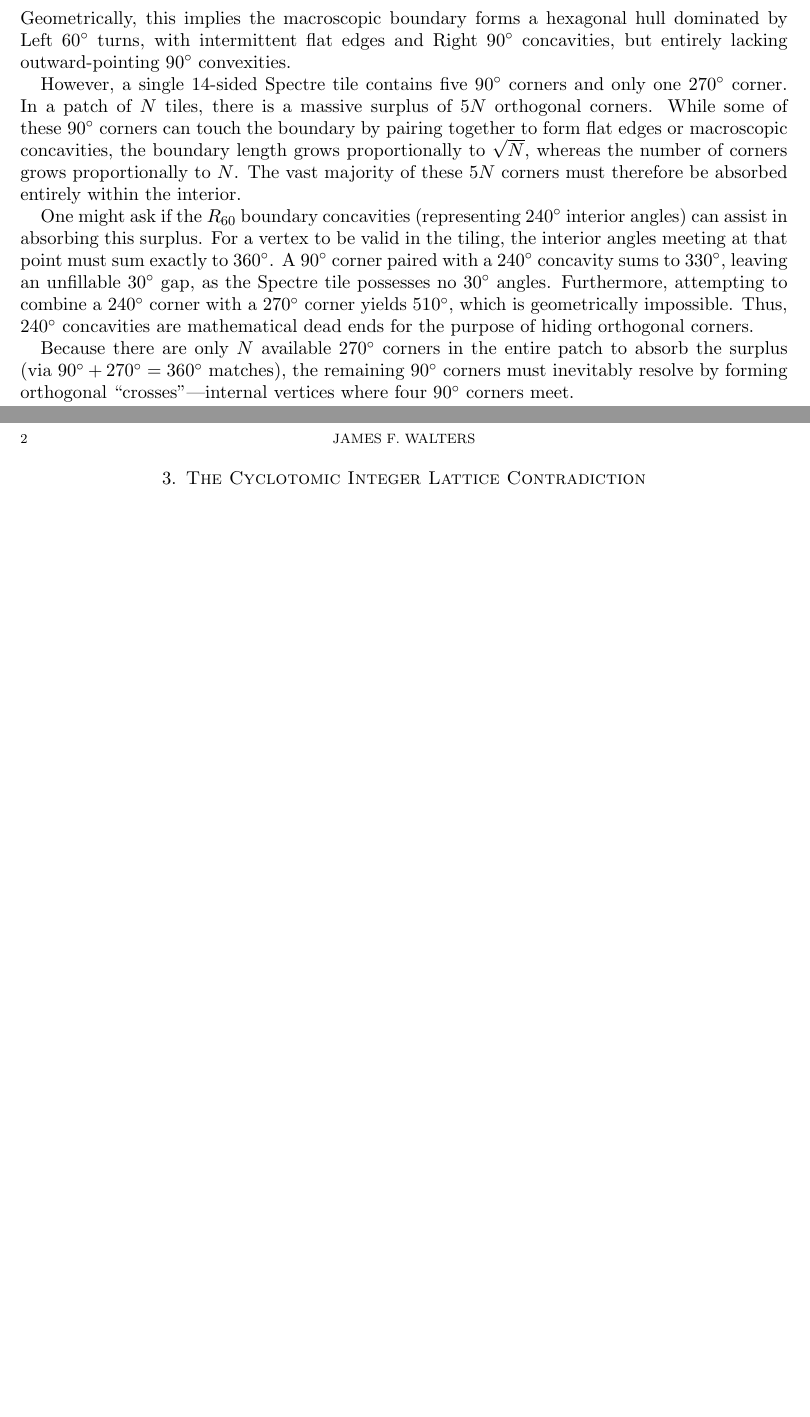
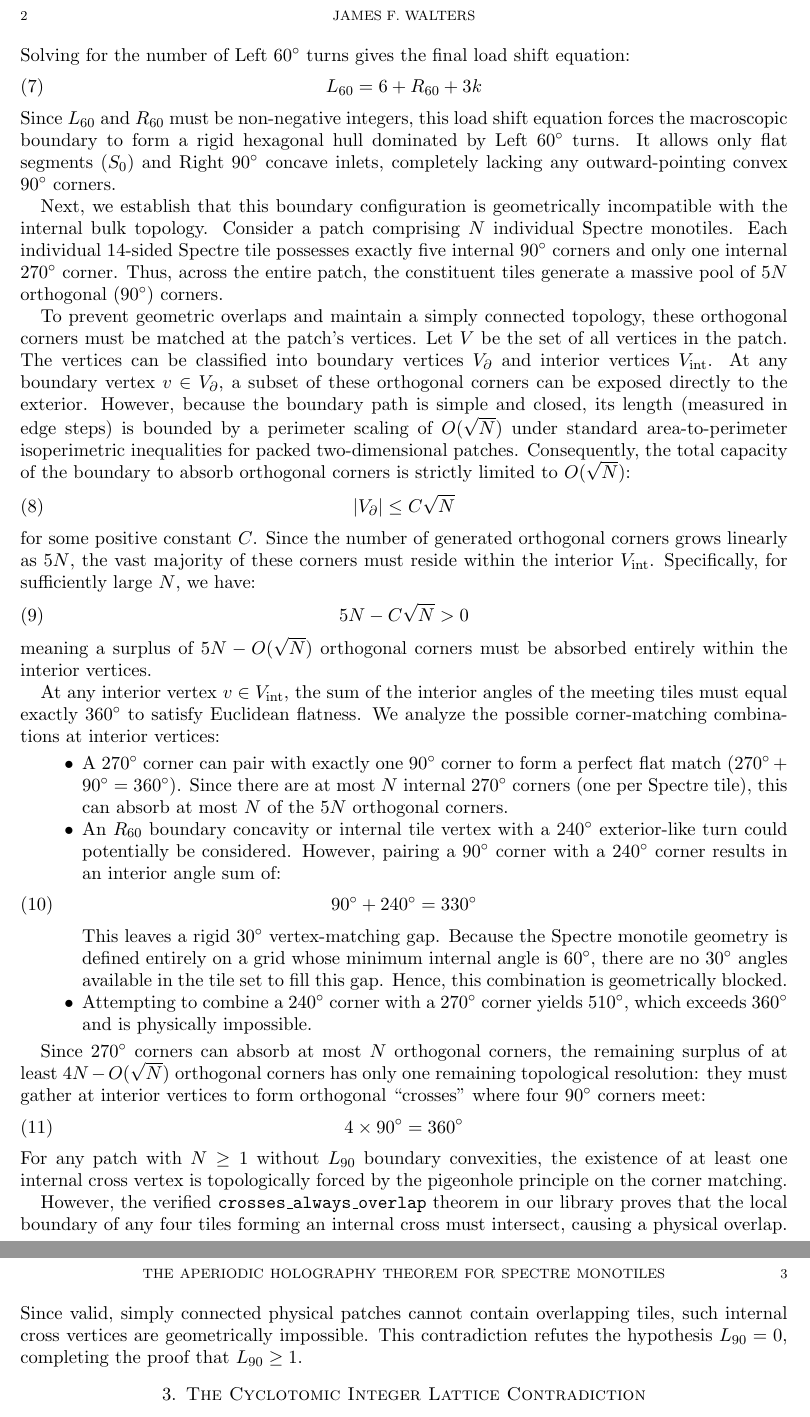
Before and after one commit to tryggth/aperiodic-holography, a LaTeX paper (papers/aperiodic_holography.tex): two parts of pages 1 and 2 of 2 before the commit and two parts of pages 2 and 3 of 3 after it, joined at a grey line, cut so that both start at the same text, the shorter picture padded with empty space. Compiled offline with pdfLaTeX.

Commit message:
docs: expand Section 2 of preprint with comprehensive discrete Gauss-Bonnet proof

```diff
--- a/papers/aperiodic_holography.tex
+++ b/papers/aperiodic_holography.tex
@@ -32,13 +50,44 @@ Assume for contradiction that $L_{90} = 0$. By the parity constraint, $R_{90}$ m
 \begin{equation}
 L_{60} - R_{60} - 3k = 6
 \end{equation}
-Geometrically, this implies the macroscopic boundary forms a hexagonal hull dominated by Left $60^\circ$ turns, with intermittent flat edges and Right $90^\circ$ concavities, but entirely lacking outward-pointing $90^\circ$ convexities.
+Solving for the number of Left $60^\circ$ turns gives the final load shift equation:
+\begin{equation}
+L_{60} = 6 + R_{60} + 3k
+\end{equation}
+Since $L_{60}$ and $R_{60}$ must be non-negative integers, this load shift equation forces the macroscopic boundary to form a rigid hexagonal hull dominated by Left $60^\circ$ turns. It allows only flat segments ($S_0$) and Right $90^\circ$ concave inlets, completely lacking any outward-pointing convex $90^\circ$ corners.
 
-However, a single 14-sided Spectre tile contains five $90^\circ$ corners and only one $270^\circ$ corner. In a patch of $N$ tiles, there is a massive surplus of $5N$ orthogonal corners. While some of these $90^\circ$ corners can touch the boundary by pairing together to form flat edges or macroscopic concavities, the boundary length grows proportionally to $\sqrt{N}$, whereas the number of corners grows proportionally to $N$. The vast majority of these $5N$ corners must therefore be absorbed entirely within the interior.
+Next, we establish that this boundary configuration is geometrically incompatible with the internal bulk topology. Consider a patch comprising $N$ individual Spectre monotiles. Each individual 14-sided Spectre tile possesses exactly five internal $90^\circ$ corners and only one internal $270^\circ$ corner. Thus, across the entire patch, the constituent tiles generate a massive pool of $5N$ orthogonal ($90^\circ$) corners.
 
-One might ask if the $R_{60}$ boundary concavities (representing $240^\circ$ interior angles) can assist in absorbing this surplus. For a vertex to be valid in the tiling, the interior angles meeting at that point must sum exactly to $360^\circ$. A $90^\circ$ corner paired with a $240^\circ$ concavity sums to $330^\circ$, leaving an unfillable $30^\circ$ gap, as the Spectre tile possesses no $30^\circ$ angles. Furthermore, attempting to combine a $240^\circ$ corner with a $270^\circ$ corner yields $510^\circ$, which is geometrically impossible. Thus, $240^\circ$ concavities are mathematical dead ends for the purpose of hiding orthogonal corners.
+To prevent geometric overlaps and maintain a simply connected topology, these orthogonal corners must be matched at the patch's vertices. Let $V$ be the set of all vertices in the patch. The vertices can be classified into boundary vertices $V_{\partial}$ and interior vertices $V_{\text{int}}$.
+At any boundary vertex $v \in V_{\partial}$, a subset of these orthogonal corners can be exposed directly to the exterior. However, because the boundary path is simple and closed, its length (measured in edge steps) is bounded by a perimeter scaling of $O(\sqrt{N})$ under standard area-to-perimeter isoperimetric inequalities for packed two-dimensional patches. Consequently, the total capacity of the boundary to absorb orthogonal corners is strictly limited to $O(\sqrt{N})$:
+\begin{equation}
+|V_{\partial}| \le C \sqrt{N}
+\end{equation}
+for some positive constant $C$. Since the number of generated orthogonal corners grows linearly as $5N$, the vast majority of these corners must reside within the interior $V_{\text{int}}$. Specifically, for sufficiently large $N$, we have:
+\begin{equation}
+5N - C\sqrt{N} > 0
+\end{equation}
+meaning a surplus of $5N - O(\sqrt{N})$ orthogonal corners must be absorbed entirely within the interior vertices.
 
-Because there are only $N$ available $270^\circ$ corners in the entire patch to absorb the surplus (via $90^\circ + 270^\circ = 360^\circ$ matches), the remaining $90^\circ$ corners must inevitably resolve by forming orthogonal ``crosses''---internal vertices where four $90^\circ$ corners meet.
+At any interior vertex $v \in V_{\text{int}}$, the sum of the interior angles of the meeting tiles must equal exactly $360^\circ$ to satisfy Euclidean flatness. We analyze the possible corner-matching combinations at interior vertices:
+\begin{itemize}
+    \item A $270^\circ$ corner can pair with exactly one $90^\circ$ corner to form a perfect flat match ($270^\circ + 90^\circ = 360^\circ$). Since there are at most $N$ internal $270^\circ$ corners (one per Spectre tile), this can absorb at most $N$ of the $5N$ orthogonal corners.
+    \item An $R_{60}$ boundary concavity or internal tile vertex with a $240^\circ$ exterior-like turn could potentially be considered. However, pairing a $90^\circ$ corner with a $240^\circ$ corner results in an interior angle sum of:
+    \begin{equation}
+    90^\circ + 240^\circ = 330^\circ
+    \end{equation}
+    This leaves a rigid $30^\circ$ vertex-matching gap. Because the Spectre monotile geometry is defined entirely on a grid whose minimum internal angle is $60^\circ$, there are no $30^\circ$ angles available in the tile set to fill this gap. Hence, this combination is geometrically blocked.
+    \item Attempting to combine a $240^\circ$ corner with a $270^\circ$ corner yields $510^\circ$, which exceeds $360^\circ$ and is physically impossible.
+\end{itemize}
+
+Since $270^\circ$ corners can absorb at most $N$ orthogonal corners, the remaining surplus of at least $4N - O(\sqrt{N})$ orthogonal corners has only one remaining topological resolution: they must gather at interior vertices to form orthogonal ``crosses'' where four $90^\circ$ corners meet:
+\begin{equation}
+4 \times 90^\circ = 360^\circ
+\end{equation}
+For any patch with $N \ge 1$ without $L_{90}$ boundary convexities, the existence of at least one internal cross vertex is topologically forced by the pigeonhole principle on the corner matching.
+
+However, the verified \texttt{crosses\_always\_overlap} theorem in our library proves that the local boundary of any four tiles forming an internal cross must intersect, causing a physical overlap. Since valid, simply connected physical patches cannot contain overlapping tiles, such internal cross vertices are geometrically impossible. This contradiction refutes the hypothesis $L_{90} = 0$, completing the proof that $L_{90} \ge 1$.
+
 
 \section{The Cyclotomic Integer Lattice Contradiction}
 To prove internal crosses are geometrically impossible, we map the 12-fold rotational symmetry of the Spectre lattice to the Ring of Cyclotomic Integers, $\mathbb{Z}[\zeta_{12}]$. Every vertex of the tile is represented exactly as a 4-tuple of integers $(a, b, c, d)$.
```
Also changed, not shown: papers/aperiodic_holography.pdf, papers/aperiodic_holography.tex (22 more changed lines).
